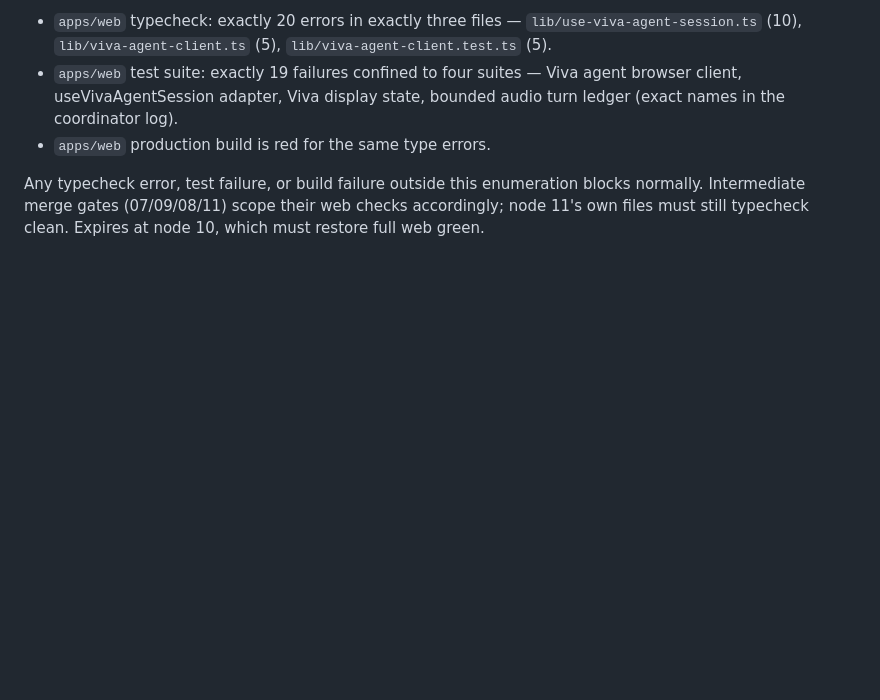
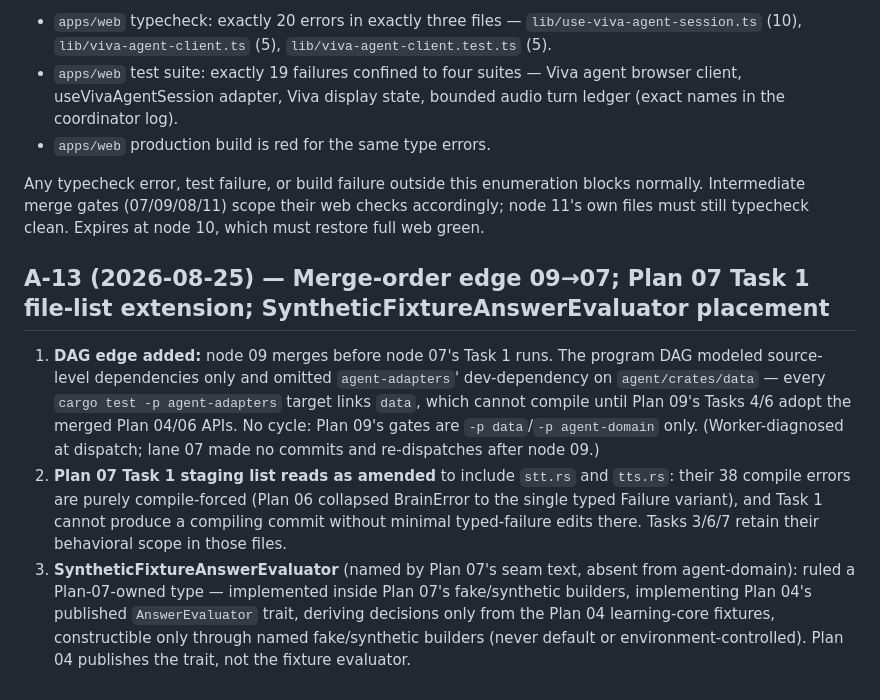
Before and after one commit to backbay-labs/viva, a Markdown page: docs/decisions/2026-08-23-plan-amendments.md, the part around the change. Rendered like a GitHub page; blank space fills up the shorter version.

Commit message:
docs: ratify A-13 — 09→07 merge edge, Task 1 staging extension, evaluator placement
Co-Authored-By: Claude Fable 5 <noreply@anthropic.com>
Claude-Session: https://claude.ai/code/session_01HqgGT1DPxJsf69gaSXfS6r

```diff
--- a/docs/decisions/2026-08-23-plan-amendments.md
+++ b/docs/decisions/2026-08-23-plan-amendments.md
@@ -109,3 +109,9 @@ Node 05's tightened shared contract (v2 recap shape, quiz-only mode, VivaErrorFr
 - `apps/web` production build is red for the same type errors.
 
 Any typecheck error, test failure, or build failure outside this enumeration blocks normally. Intermediate merge gates (07/09/08/11) scope their web checks accordingly; node 11's own files must still typecheck clean. Expires at node 10, which must restore full web green.
+
+## A-13 (2026-08-25) — Merge-order edge 09→07; Plan 07 Task 1 file-list extension; SyntheticFixtureAnswerEvaluator placement
+
+1. **DAG edge added:** node 09 merges before node 07's Task 1 runs. The program DAG modeled source-level dependencies only and omitted `agent-adapters`' dev-dependency on `agent/crates/data` — every `cargo test -p agent-adapters` target links `data`, which cannot compile until Plan 09's Tasks 4/6 adopt the merged Plan 04/06 APIs. No cycle: Plan 09's gates are `-p data`/`-p agent-domain` only. (Worker-diagnosed at dispatch; lane 07 made no commits and re-dispatches after node 09.)
+2. **Plan 07 Task 1 staging list reads as amended** to include `stt.rs` and `tts.rs`: their 38 compile errors are purely compile-forced (Plan 06 collapsed BrainError to the single typed Failure variant), and Task 1 cannot produce a compiling commit without minimal typed-failure edits there. Tasks 3/6/7 retain their behavioral scope in those files.
+3. **SyntheticFixtureAnswerEvaluator** (named by Plan 07's seam text, absent from agent-domain): ruled a Plan-07-owned type — implemented inside Plan 07's fake/synthetic builders, implementing Plan 04's published `AnswerEvaluator` trait, deriving decisions only from the Plan 04 learning-core fixtures, constructible only through named fake/synthetic builders (never default or environment-controlled). Plan 04 publishes the trait, not the fixture evaluator.
```
